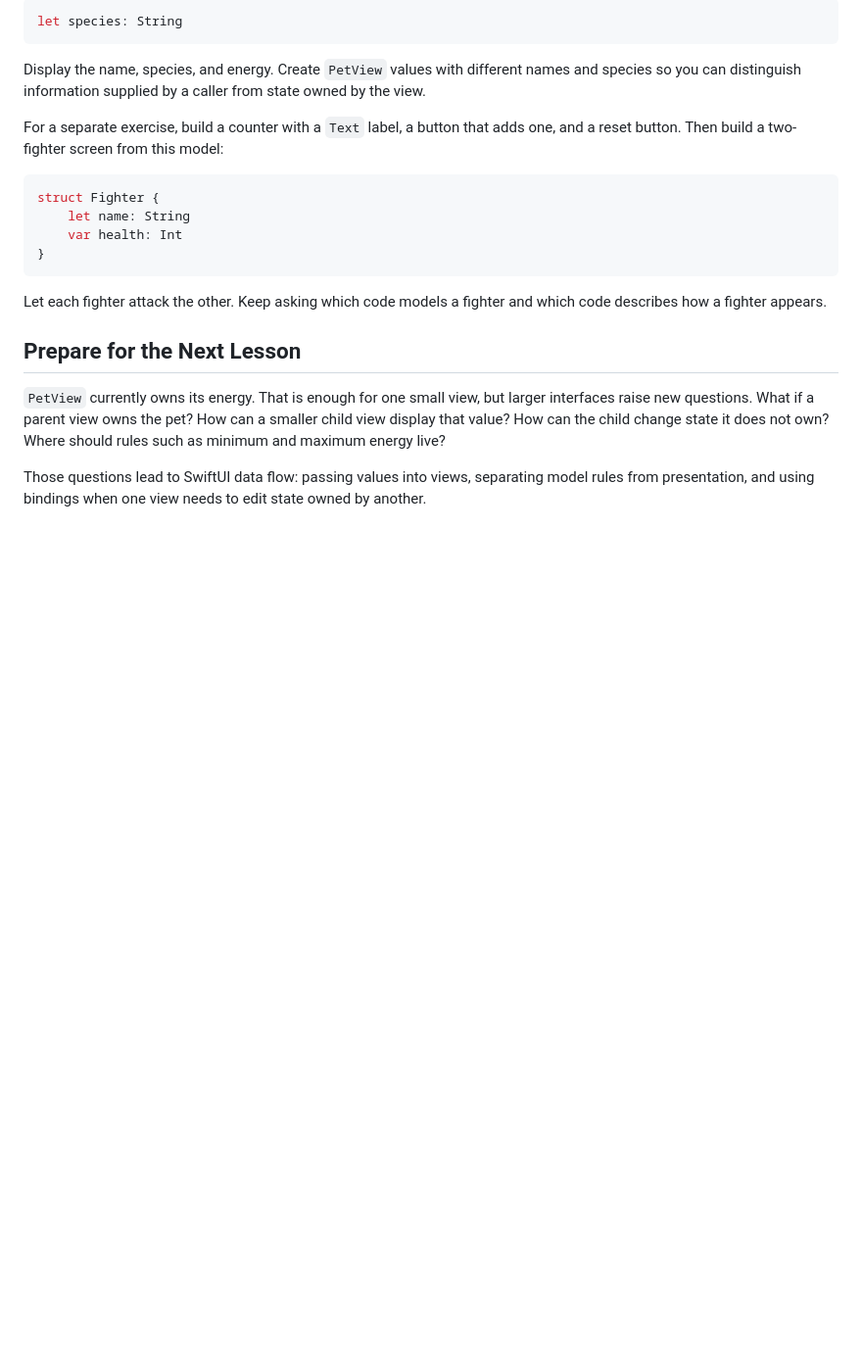
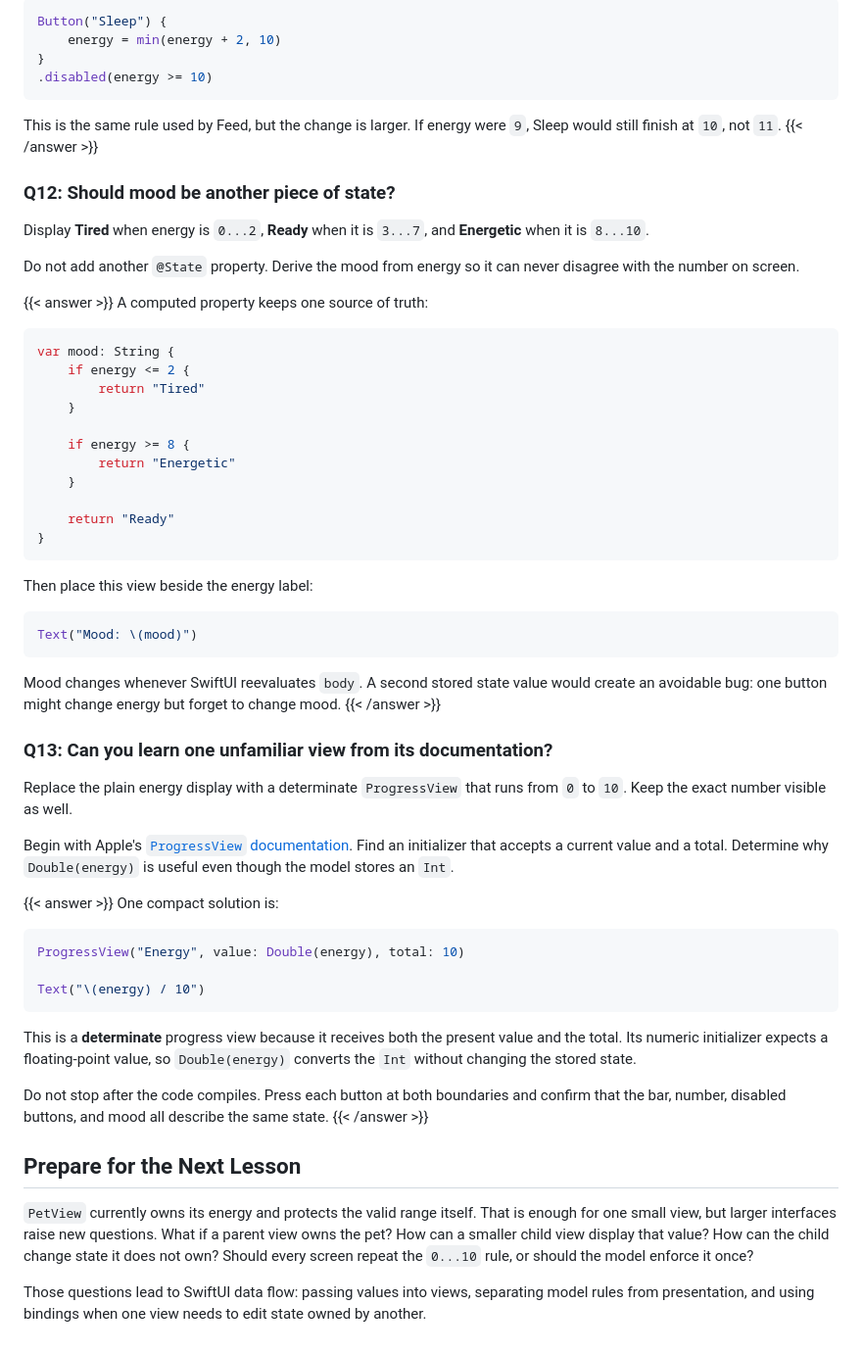
Before and after one commit to mdm508/mdm508.github.io, a Markdown page: content/post/from-swift-objects-to-swiftui.md, the part around one of its changes. Shown at 98% size. Drawn GitHub-style; blank space fills up the shorter version.

Commit message:
Improve SwiftUI pet state exercises

````diff
--- a/content/post/from-swift-objects-to-swiftui.md
+++ b/content/post/from-swift-objects-to-swiftui.md
@@ -362,23 +385,68 @@ Next add an ordinary property:
 
 ```swift
-let species: String
+Button("Sleep") {
+    energy = min(energy + 2, 10)
+}
+.disabled(energy >= 10)
 ```
 
-Display the name, species, and energy. Create `PetView` values with different names and species so you can distinguish information supplied by a caller from state owned by the view.
+This is the same rule used by Feed, but the change is larger. If energy were `9`, Sleep would still finish at `10`, not `11`.
+{{< /answer >}}
 
-For a separate exercise, build a counter with a `Text` label, a button that adds one, and a reset button. Then build a two-fighter screen from this model:
+### Q12: Should mood be another piece of state?
+
+Display **Tired** when energy is `0...2`, **Ready** when it is `3...7`, and **Energetic** when it is `8...10`.
+
+Do not add another `@State` property. Derive the mood from energy so it can never disagree with the number on screen.
+
+{{< answer >}}
+A computed property keeps one source of truth:
 
 ```swift
-struct Fighter {
-    let name: String
-    var health: Int
+var mood: String {
+    if energy <= 2 {
+        return "Tired"
+    }
+
+    if energy >= 8 {
+        return "Energetic"
+    }
+
+    return "Ready"
 }
 ```
 
-Let each fighter attack the other. Keep asking which code models a fighter and which code describes how a fighter appears.
+Then place this view beside the energy label:
+
+```swift
+Text("Mood: \(mood)")
+```
+
+Mood changes whenever SwiftUI reevaluates `body`. A second stored state value would create an avoidable bug: one button might change energy but forget to change mood.
+{{< /answer >}}
+
+### Q13: Can you learn one unfamiliar view from its documentation?
+
+Replace the plain energy display with a determinate `ProgressView` that runs from `0` to `10`. Keep the exact number visible as well.
+
+Begin with Apple's [`ProgressView` documentation](https://developer.apple.com/documentation/swiftui/progressview). Find an initializer that accepts a current value and a total. Determine why `Double(energy)` is useful even though the model stores an `Int`.
+
+{{< answer >}}
+One compact solution is:
+
+```swift
+ProgressView("Energy", value: Double(energy), total: 10)
+
+Text("\(energy) / 10")
+```
+
+This is a **determinate** progress view because it receives both the present value and the total. Its numeric initializer expects a floating-point value, so `Double(energy)` converts the `Int` without changing the stored state.
+
+Do not stop after the code compiles. Press each button at both boundaries and confirm that the bar, number, disabled buttons, and mood all describe the same state.
+{{< /answer >}}
 
 ## Prepare for the Next Lesson
 
-`PetView` currently owns its energy. That is enough for one small view, but larger interfaces raise new questions. What if a parent view owns the pet? How can a smaller child view display that value? How can the child change state it does not own? Where should rules such as minimum and maximum energy live?
+`PetView` currently owns its energy and protects the valid range itself. That is enough for one small view, but larger interfaces raise new questions. What if a parent view owns the pet? How can a smaller child view display that value? How can the child change state it does not own? Should every screen repeat the `0...10` rule, or should the model enforce it once?
 
 Those questions lead to SwiftUI data flow: passing values into views, separating model rules from presentation, and using bindings when one view needs to edit state owned by another.
````
Also changed, not shown: other parts of content/post/from-swift-objects-to-swiftui.md (+35 -12 lines).
